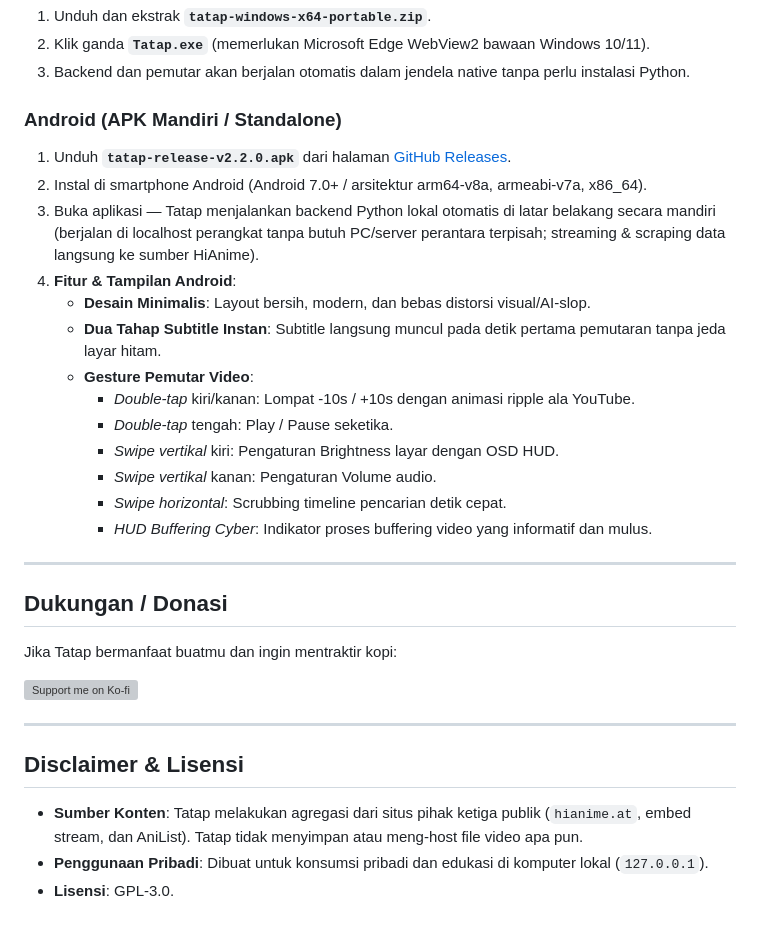
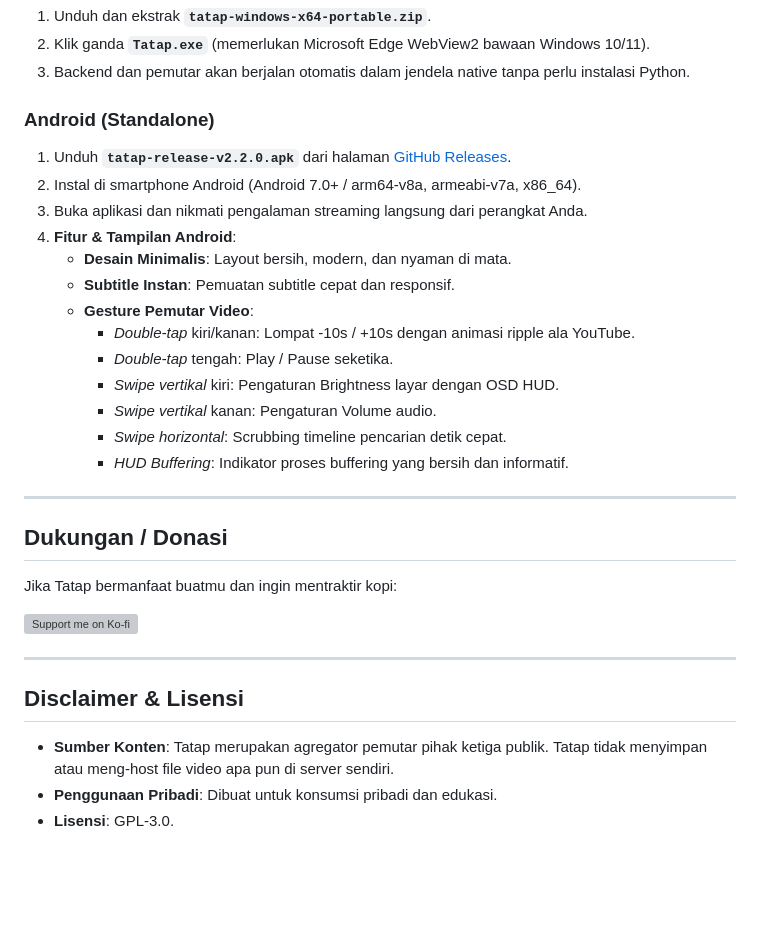
Before and after one commit to Ilhamaji/tatap, a Markdown page: README.md, the part around the change. GitHub-like rendering; blank space fills up the shorter version; grey boxes are pictures that could not be loaded.

Commit message:
docs: simplify Android description and disclaimer in README

```diff
--- a/README.md
+++ b/README.md
@@ -70,21 +70,21 @@ chmod +x Tatap-x86_64.AppImage
 2. Klik ganda **`Tatap.exe`** (memerlukan Microsoft Edge WebView2 bawaan Windows 10/11).
 3. Backend dan pemutar akan berjalan otomatis dalam jendela native tanpa perlu instalasi Python.
 
-### Android (APK Mandiri / Standalone)
+### Android (Standalone)
 
 1. Unduh **`tatap-release-v2.2.0.apk`** dari halaman [GitHub Releases](https://github.com/bagusazizulamri/tatap/releases).
-2. Instal di smartphone Android (Android 7.0+ / arsitektur arm64-v8a, armeabi-v7a, x86_64).
-3. Buka aplikasi — Tatap menjalankan backend Python lokal otomatis di latar belakang secara mandiri (berjalan di localhost perangkat tanpa butuh PC/server perantara terpisah; streaming & scraping data langsung ke sumber HiAnime).
+2. Instal di smartphone Android (Android 7.0+ / arm64-v8a, armeabi-v7a, x86_64).
+3. Buka aplikasi dan nikmati pengalaman streaming langsung dari perangkat Anda.
 4. **Fitur & Tampilan Android**:
-   - **Desain Minimalis**: Layout bersih, modern, dan bebas distorsi visual/AI-slop.
-   - **Dua Tahap Subtitle Instan**: Subtitle langsung muncul pada detik pertama pemutaran tanpa jeda layar hitam.
+   - **Desain Minimalis**: Layout bersih, modern, dan nyaman di mata.
+   - **Subtitle Instan**: Pemuatan subtitle cepat dan responsif.
    - **Gesture Pemutar Video**:
      - *Double-tap* kiri/kanan: Lompat -10s / +10s dengan animasi ripple ala YouTube.
      - *Double-tap* tengah: Play / Pause seketika.
      - *Swipe vertikal* kiri: Pengaturan Brightness layar dengan OSD HUD.
      - *Swipe vertikal* kanan: Pengaturan Volume audio.
      - *Swipe horizontal*: Scrubbing timeline pencarian detik cepat.
-     - *HUD Buffering Cyber*: Indikator proses buffering video yang informatif dan mulus.
+     - *HUD Buffering*: Indikator proses buffering yang bersih dan informatif.
 
 ---
 
@@ -98,6 +98,6 @@ Jika Tatap bermanfaat buatmu dan ingin mentraktir kopi:
 
 ## Disclaimer & Lisensi
 
-- **Sumber Konten**: Tatap melakukan agregasi dari situs pihak ketiga publik (`hianime.at`, embed stream, dan AniList). Tatap tidak menyimpan atau meng-host file video apa pun.
-- **Penggunaan Pribadi**: Dibuat untuk konsumsi pribadi dan edukasi di komputer lokal (`127.0.0.1`).
+- **Sumber Konten**: Tatap merupakan agregator pemutar pihak ketiga publik. Tatap tidak menyimpan atau meng-host file video apa pun di server sendiri.
+- **Penggunaan Pribadi**: Dibuat untuk konsumsi pribadi dan edukasi.
 - **Lisensi**: GPL-3.0.
```
